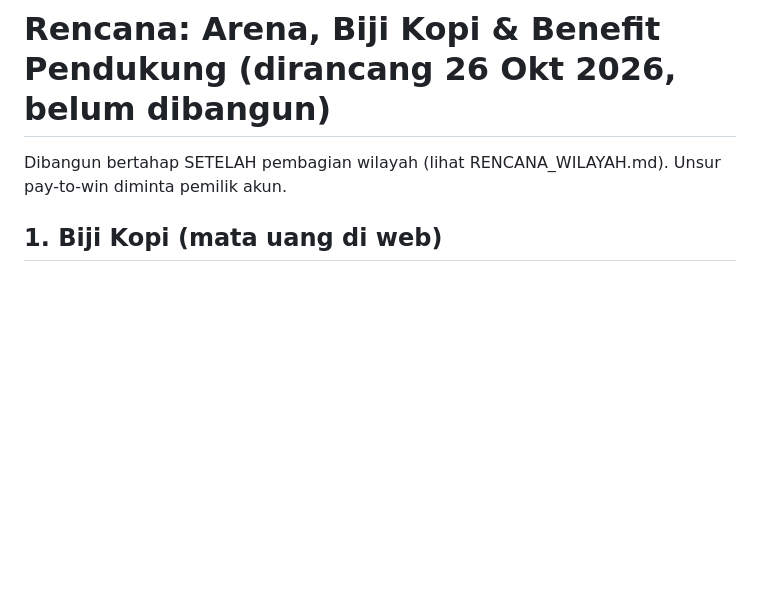
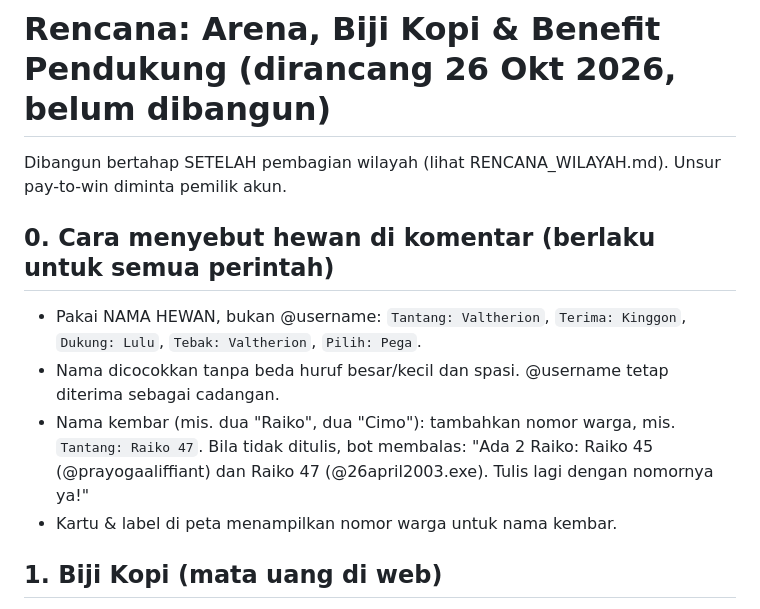
Before and after one commit to Eman-Sm/Dunia-Pokomen, a Markdown page: docs/RENCANA_ARENA_EKONOMI.md, the part around the change. Rendered like a GitHub page; blank space fills up the shorter version.

Commit message:
Rencana: perintah komentar memakai nama hewan (nomor warga untuk nama kembar)
Co-Authored-By: Claude Opus 5.5 <noreply@anthropic.com>
Claude-Session: https://claude.ai/code/session_016JCUGjeN7C4fWr6wizx4Nt

```diff
--- a/docs/RENCANA_ARENA_EKONOMI.md
+++ b/docs/RENCANA_ARENA_EKONOMI.md
@@ -1,6 +1,12 @@
 # Rencana: Arena, Biji Kopi & Benefit Pendukung (dirancang 26 Okt 2026, belum dibangun)
 
 Dibangun bertahap SETELAH pembagian wilayah (lihat RENCANA_WILAYAH.md). Unsur pay-to-win diminta pemilik akun.
+
+## 0. Cara menyebut hewan di komentar (berlaku untuk semua perintah)
+- Pakai NAMA HEWAN, bukan @username: `Tantang: Valtherion`, `Terima: Kinggon`, `Dukung: Lulu`, `Tebak: Valtherion`, `Pilih: Pega`.
+- Nama dicocokkan tanpa beda huruf besar/kecil dan spasi. @username tetap diterima sebagai cadangan.
+- Nama kembar (mis. dua "Raiko", dua "Cimo"): tambahkan nomor warga, mis. `Tantang: Raiko 47`. Bila tidak ditulis, bot membalas: "Ada 2 Raiko: Raiko 45 (@prayogaaliffiant) dan Raiko 47 (@26april2003.exe). Tulis lagi dengan nomornya ya!"
+- Kartu & label di peta menampilkan nomor warga untuk nama kembar.
 
 ## 1. Biji Kopi (mata uang di web)
 - 1 Kopi Admin (Trakteer) = 5 Biji Kopi (diputuskan 26 Okt), masuk otomatis ke akun hewan (cocokkan `@username` di pesan Trakteer; manual di Ruang Admin bila tak cocok).
```
Also changed, not shown: docs/RENCANA_WILAYAH.md (+1 -1 lines).
